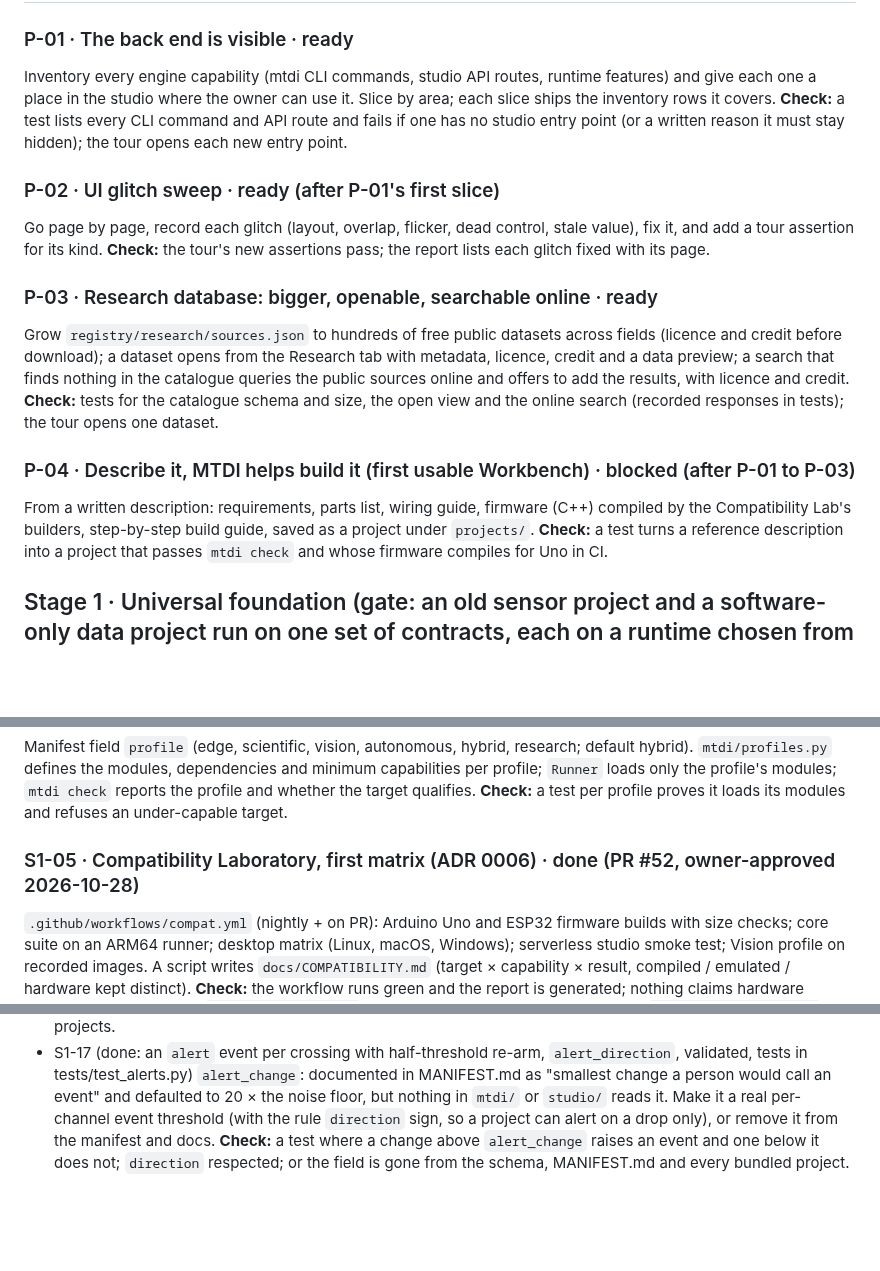
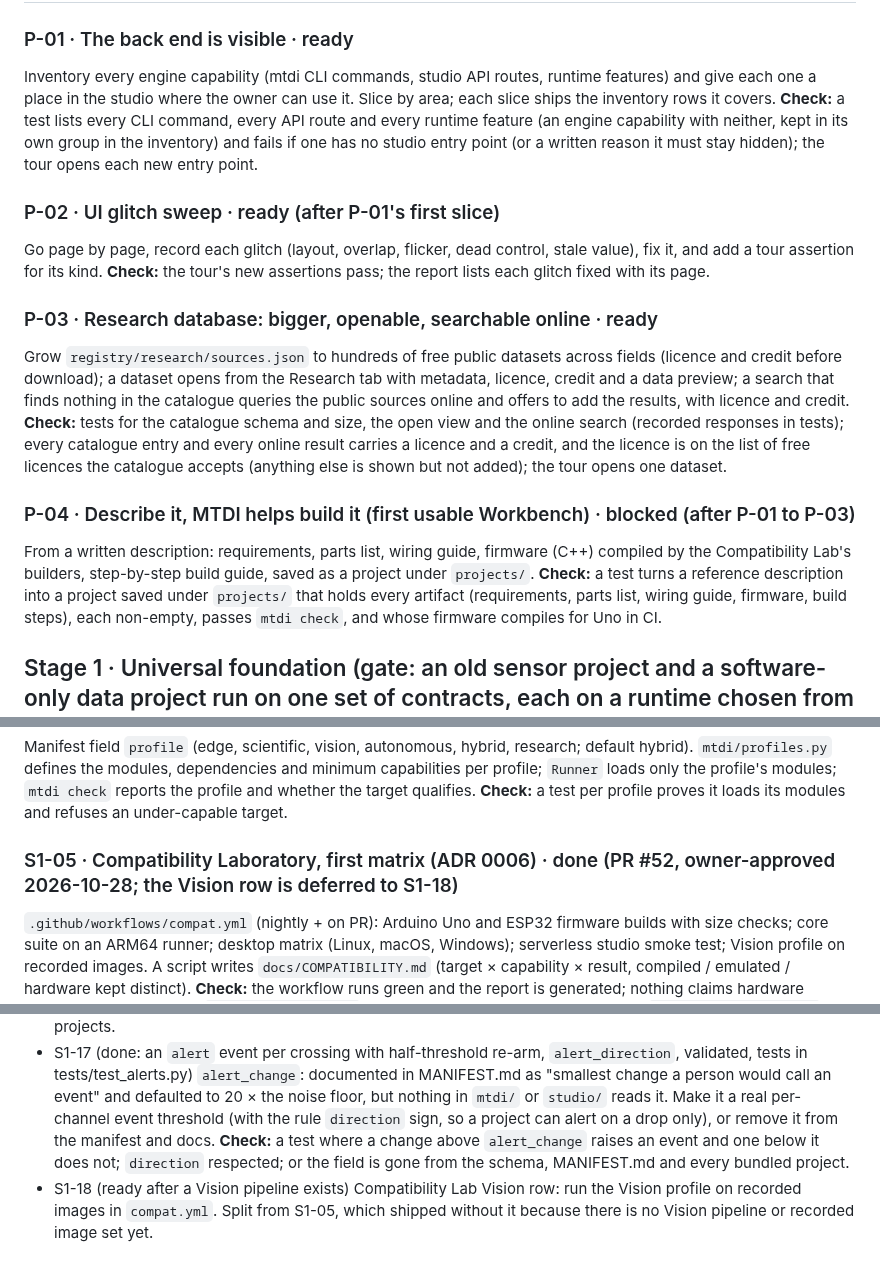
Before and after one commit to vxnishhhhh/mtdi-studio-, a Markdown page: ops/BACKLOG.md, 3 parts joined by grey strips. Rendered like a GitHub page; blank space fills up the shorter version.

Commit message:
ops: sharper checks for P-01, P-03, P-04; S1-05's Vision row deferred to S1-18; open PRs listed
Co-Authored-By: Claude Opus 5.5 <noreply@anthropic.com>
Claude-Session: https://claude.ai/code/session_01AaQwHGbcXRWbpYbL2yxMEf

```diff
--- a/ops/BACKLOG.md
+++ b/ops/BACKLOG.md
@@ -12,8 +12,9 @@ Status: `ready` · `in progress (PR #n)` · `blocked (reason)` · `done (PR #n)`
 Inventory every engine capability (mtdi CLI commands, studio API routes, runtime features) and give
 each one a place in the studio where the owner can use it. Slice by area; each slice ships the
 inventory rows it covers.
-**Check:** a test lists every CLI command and API route and fails if one has no studio entry point
-(or a written reason it must stay hidden); the tour opens each new entry point.
+**Check:** a test lists every CLI command, every API route and every runtime feature (an engine
+capability with neither, kept in its own group in the inventory) and fails if one has no studio
+entry point (or a written reason it must stay hidden); the tour opens each new entry point.
 
 ### P-02 · UI glitch sweep · ready (after P-01's first slice)
 Go page by page, record each glitch (layout, overlap, flicker, dead control, stale value), fix it,
@@ -26,13 +27,16 @@ credit before download); a dataset opens from the Research tab with metadata, li
 data preview; a search that finds nothing in the catalogue queries the public sources online and
 offers to add the results, with licence and credit.
 **Check:** tests for the catalogue schema and size, the open view and the online search (recorded
-responses in tests); the tour opens one dataset.
+responses in tests); every catalogue entry and every online result carries a licence and a credit,
+and the licence is on the list of free licences the catalogue accepts (anything else is shown but
+not added); the tour opens one dataset.
 
 ### P-04 · Describe it, MTDI helps build it (first usable Workbench) · blocked (after P-01 to P-03)
 From a written description: requirements, parts list, wiring guide, firmware (C++) compiled by the
 Compatibility Lab's builders, step-by-step build guide, saved as a project under `projects/`.
-**Check:** a test turns a reference description into a project that passes `mtdi check` and whose
-firmware compiles for Uno in CI.
+**Check:** a test turns a reference description into a project saved under `projects/` that holds
+every artifact (requirements, parts list, wiring guide, firmware, build steps), each non-empty,
+passes `mtdi check`, and whose firmware compiles for Uno in CI.
 
 ## Stage 1 · Universal foundation (gate: an old sensor project and a software-only data project run on one set of contracts, each on a runtime chosen from its target's capabilities)
 
@@ -65,7 +69,7 @@ Manifest field `profile` (edge, scientific, vision, autonomous, hybrid, research
 loads only the profile's modules; `mtdi check` reports the profile and whether the target qualifies.
 **Check:** a test per profile proves it loads its modules and refuses an under-capable target.
 
-### S1-05 · Compatibility Laboratory, first matrix (ADR 0006) · done (PR #52, owner-approved 2026-10-28)
+### S1-05 · Compatibility Laboratory, first matrix (ADR 0006) · done (PR #52, owner-approved 2026-10-28; the Vision row is deferred to S1-18)
 `.github/workflows/compat.yml` (nightly + on PR): Arduino Uno and ESP32 firmware builds with size
 checks; core suite on an ARM64 runner; desktop matrix (Linux, macOS, Windows); serverless studio
 smoke test; Vision profile on recorded images. A script writes `docs/COMPATIBILITY.md` (target ×
@@ -177,3 +181,4 @@ questions through the same framework code paths, with no project-specific code i
   **Check:** `tools/pi/measure.py` shows the 128-channel snapshot well under 100 ms with a fresh packet before each snapshot, and a test compares old and new correlation on random histories with identical results for small projects.
 - S1-17 (done: an `alert` event per crossing with half-threshold re-arm, `alert_direction`, validated, tests in tests/test_alerts.py) `alert_change`: documented in MANIFEST.md as "smallest change a person would call an event" and defaulted to 20 × the noise floor, but nothing in `mtdi/` or `studio/` reads it. Make it a real per-channel event threshold (with the rule `direction` sign, so a project can alert on a drop only), or remove it from the manifest and docs.
   **Check:** a test where a change above `alert_change` raises an event and one below it does not; `direction` respected; or the field is gone from the schema, MANIFEST.md and every bundled project.
+- S1-18 (ready after a Vision pipeline exists) Compatibility Lab Vision row: run the Vision profile on recorded images in `compat.yml`. Split from S1-05, which shipped without it because there is no Vision pipeline or recorded image set yet.
```
Also changed, not shown: ops/STATE.md (+1 -1 lines).
